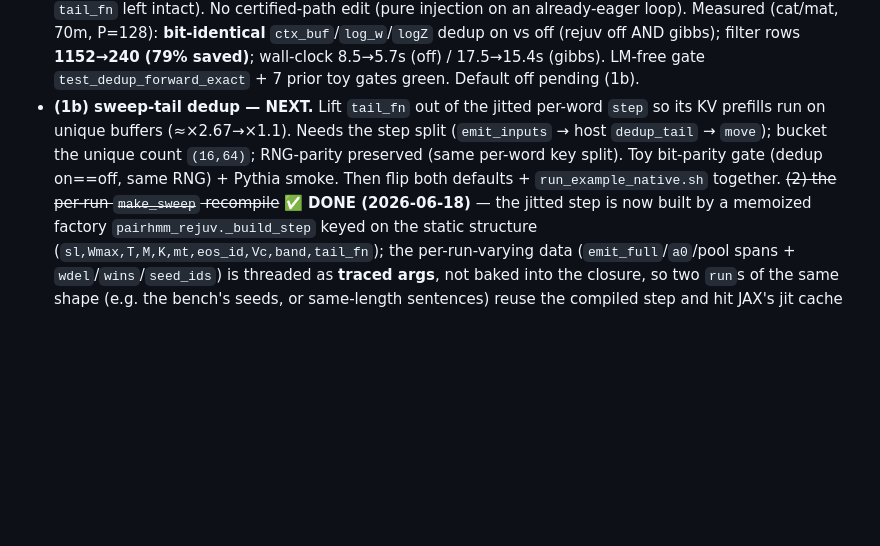
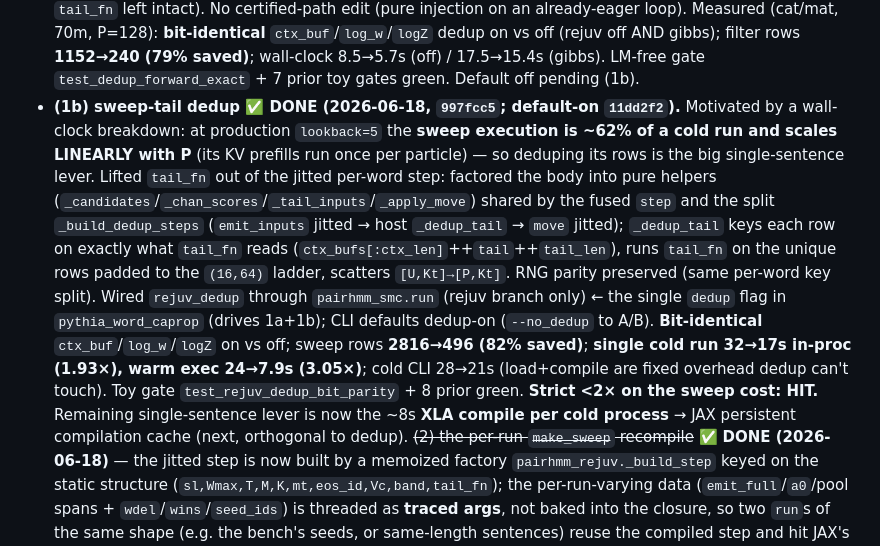
Before and after one commit to thomashikaru/noisy_channel_model, a Markdown page: planning/REJUV_KV_REDESIGN_PLAN.md, the part around the change. GitHub-like rendering; blank space fills up the shorter version.

Commit message:
Plan: record R3 item 1b (sweep-tail dedup) done + dedup default-on
Co-Authored-By: Claude Opus 4.8 <noreply@anthropic.com>

```diff
--- a/planning/REJUV_KV_REDESIGN_PLAN.md
+++ b/planning/REJUV_KV_REDESIGN_PLAN.md
@@ -269,10 +269,21 @@ per-particle sampling — duplicates must sample *different* moves to diversify)
     (cat/mat, 70m, P=128): **bit-identical** `ctx_buf`/`log_w`/`logZ` dedup on vs off (rejuv off AND
     gibbs); filter rows **1152→240 (79% saved)**; wall-clock 8.5→5.7s (off) / 17.5→15.4s (gibbs). LM-free
     gate `test_dedup_forward_exact` + 7 prior toy gates green. Default off pending (1b).
-  - **(1b) sweep-tail dedup — NEXT.** Lift `tail_fn` out of the jitted per-word `step` so its KV prefills
-    run on unique buffers (≈×2.67→×1.1). Needs the step split (`emit_inputs` → host `dedup_tail` → `move`);
-    bucket the unique count `(16,64)`; RNG-parity preserved (same per-word key split). Toy bit-parity gate
-    (dedup on==off, same RNG) + Pythia smoke. Then flip both defaults + `run_example_native.sh` together.
+  - **(1b) sweep-tail dedup ✅ DONE (2026-06-18, `997fcc5`; default-on `11dd2f2`).** Motivated by a
+    wall-clock breakdown: at production `lookback=5` the **sweep execution is ~62% of a cold run and
+    scales LINEARLY with P** (its KV prefills run once per particle) — so deduping its rows is the big
+    single-sentence lever. Lifted `tail_fn` out of the jitted per-word step: factored the body into pure
+    helpers (`_candidates`/`_chan_scores`/`_tail_inputs`/`_apply_move`) shared by the fused `step` and the
+    split `_build_dedup_steps` (`emit_inputs` jitted → host `_dedup_tail` → `move` jitted); `_dedup_tail`
+    keys each row on exactly what `tail_fn` reads (`ctx_bufs[:ctx_len]`++`tail`++`tail_len`), runs `tail_fn`
+    on the unique rows padded to the `(16,64)` ladder, scatters `[U,Kt]→[P,Kt]`. RNG parity preserved
+    (same per-word key split). Wired `rejuv_dedup` through `pairhmm_smc.run` (rejuv branch only) ← the
+    single `dedup` flag in `pythia_word_caprop` (drives 1a+1b); CLI defaults dedup-on (`--no_dedup` to A/B).
+    **Bit-identical** `ctx_buf`/`log_w`/`logZ` on vs off; sweep rows **2816→496 (82% saved)**; **single
+    cold run 32→17s in-proc (1.93×), warm exec 24→7.9s (3.05×)**; cold CLI 28→21s (load+compile are fixed
+    overhead dedup can't touch). Toy gate `test_rejuv_dedup_bit_parity` + 8 prior green. **Strict <2× on the
+    sweep cost: HIT.** Remaining single-sentence lever is now the ~8s **XLA compile per cold process** →
+    JAX persistent compilation cache (next, orthogonal to dedup).
 ~~(2) the per-run `make_sweep` recompile~~
 ✅ **DONE (2026-06-18)** — the jitted step is now built by a memoized factory `pairhmm_rejuv._build_step`
 keyed on the static structure (`sl,Wmax,T,M,K,mt,eos_id,Vc,band,tail_fn`); the per-run-varying data
```
